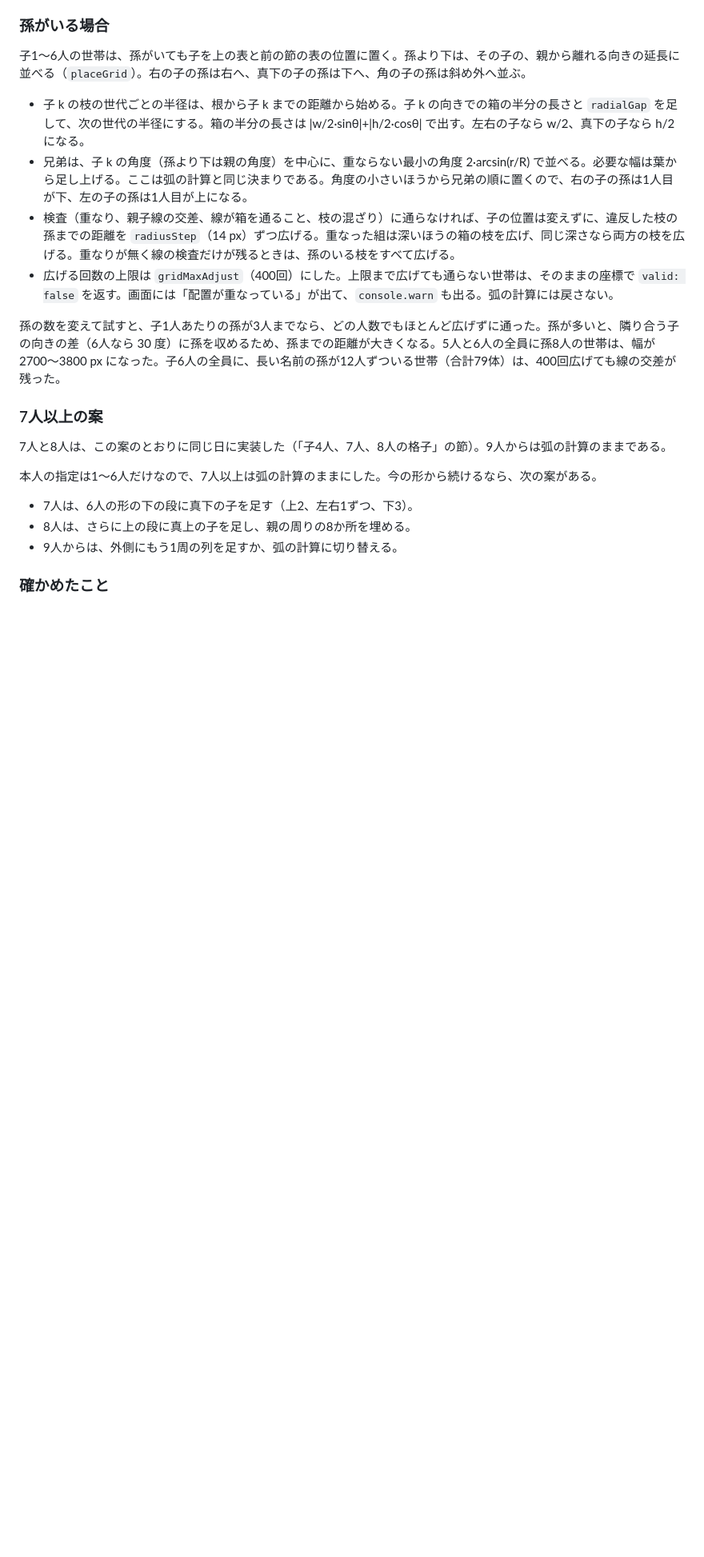
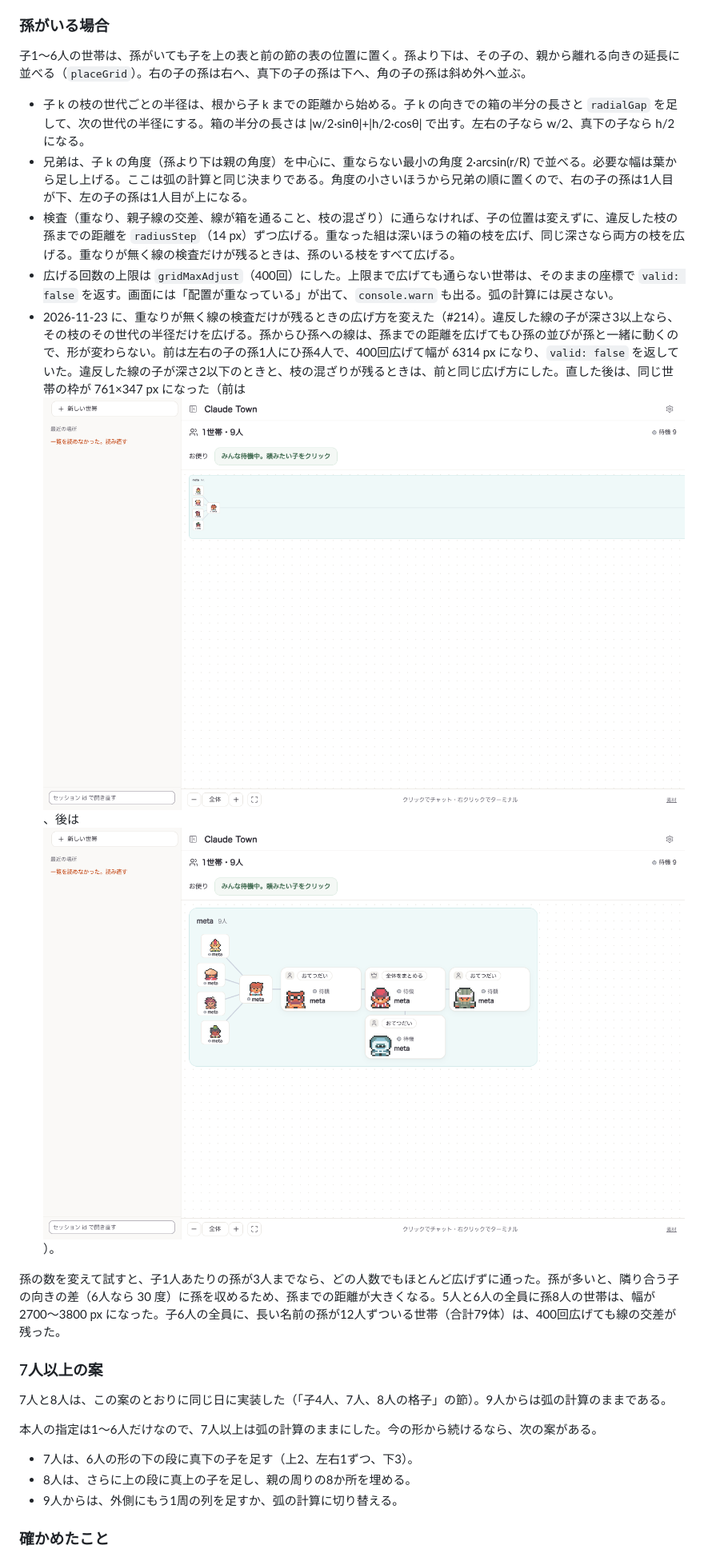
Before and after one commit to konaito/ClaudeTown, a Markdown page: docs/design/geometric-layout.md, the part around the change. Shown at 80% size. GitHub-like rendering; pictures changed too: docs/shots/2026-11-23-grid-greatgrand-after.png (added), docs/shots/2026-11-23-grid-greatgrand-before.png (added); blank space fills up the shorter version.

```diff
--- a/docs/design/geometric-layout.md
+++ b/docs/design/geometric-layout.md
@@ -192,6 +192,7 @@ physics-layout.md の 10 は、子の追加で全体が反転しないことを
 - 兄弟は、子 k の角度（孫より下は親の角度）を中心に、重ならない最小の角度 2·arcsin(r/R) で並べる。必要な幅は葉から足し上げる。ここは弧の計算と同じ決まりである。角度の小さいほうから兄弟の順に置くので、右の子の孫は1人目が下、左の子の孫は1人目が上になる。
 - 検査（重なり、親子線の交差、線が箱を通ること、枝の混ざり）に通らなければ、子の位置は変えずに、違反した枝の孫までの距離を `radiusStep`（14 px）ずつ広げる。重なった組は深いほうの箱の枝を広げ、同じ深さなら両方の枝を広げる。重なりが無く線の検査だけが残るときは、孫のいる枝をすべて広げる。
 - 広げる回数の上限は `gridMaxAdjust`（400回）にした。上限まで広げても通らない世帯は、そのままの座標で `valid: false` を返す。画面には「配置が重なっている」が出て、`console.warn` も出る。弧の計算には戻さない。
+- 2026-11-23 に、重なりが無く線の検査だけが残るときの広げ方を変えた（#214）。違反した線の子が深さ3以上なら、その枝のその世代の半径だけを広げる。孫からひ孫への線は、孫までの距離を広げてもひ孫の並びが孫と一緒に動くので、形が変わらない。前は左右の子の孫1人にひ孫4人で、400回広げて幅が 6314 px になり、`valid: false` を返していた。違反した線の子が深さ2以下のときと、枝の混ざりが残るときは、前と同じ広げ方にした。直した後は、同じ世帯の枠が 761×347 px になった（前は ![](../shots/2026-11-23-grid-greatgrand-before.png)、後は ![](../shots/2026-11-23-grid-greatgrand-after.png)）。
 
 孫の数を変えて試すと、子1人あたりの孫が3人までなら、どの人数でもほとんど広げずに通った。孫が多いと、隣り合う子の向きの差（6人なら 30 度）に孫を収めるため、孫までの距離が大きくなる。5人と6人の全員に孫8人の世帯は、幅が 2700〜3800 px になった。子6人の全員に、長い名前の孫が12人ずついる世帯（合計79体）は、400回広げても線の交差が残った。
 
```
Also changed, not shown: 2 other files.
